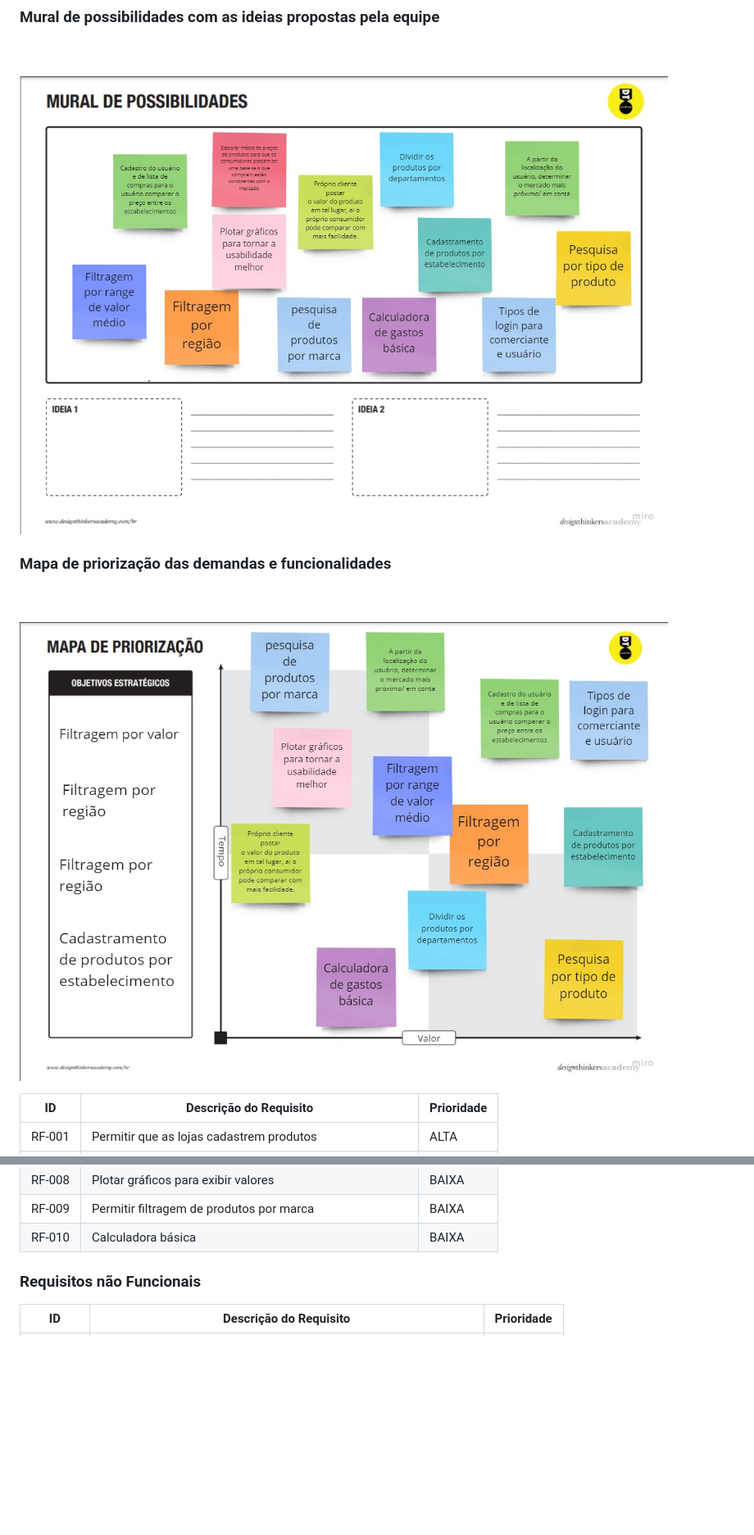
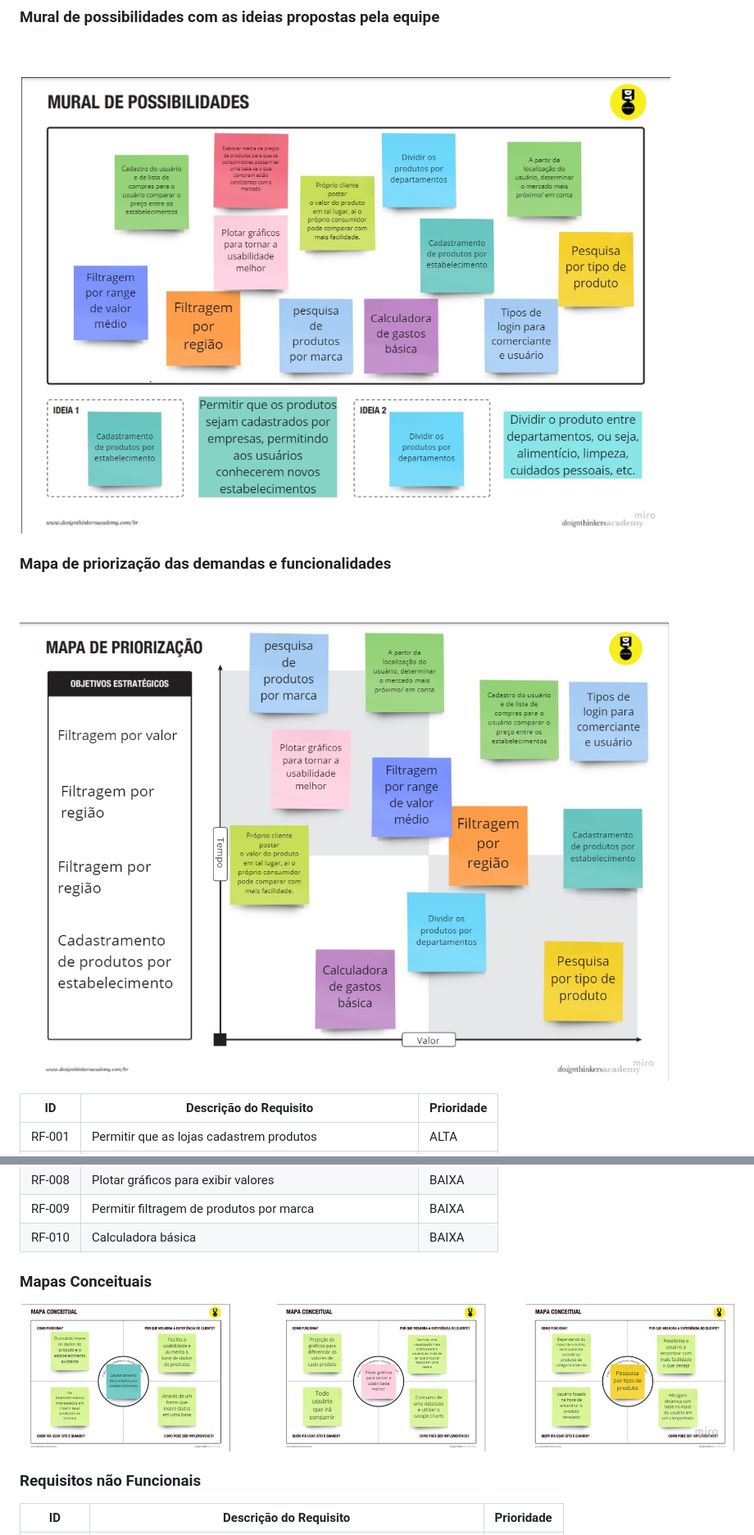
Before and after one commit to ICEI-PUC-Minas-PPLES-TI/PLF-ES-2021-2-TI1-7924100-02-gastos-e-comparacao-de-precos-1, a Markdown page: Documentacao/2-Especificação.md, 2 parts joined by grey strips. Shown: that part at 82% size. Rendered like a GitHub page; pictures changed too: Documentacao/images/Spec/mapa_priorizacao.jpg, Documentacao/images/Spec/mapas_conceituais.jpg (added), Documentacao/images/Spec/mural_possibilidades.jpg; blank space fills up the shorter version.

Commit message:
Alteração final de especificação

```diff
--- a/Documentacao/2-Especificação.md
+++ b/Documentacao/2-Especificação.md
@@ -60,7 +59,8 @@ As tabelas que se seguem apresentam os requisitos funcionais e não funcionais q
 |RF-009| Permitir filtragem de produtos por marca  | BAIXA |
 |RF-010| Calculadora básica  | BAIXA |
 
-
+### Mapas Conceituais
+![Mapa Conceituais](images/Spec/mapas_conceituais.jpg)
 
 ### Requisitos não Funcionais
 
```
Also changed, not shown: other parts of Documentacao/2-Especificação.md (+0 -1 lines).
